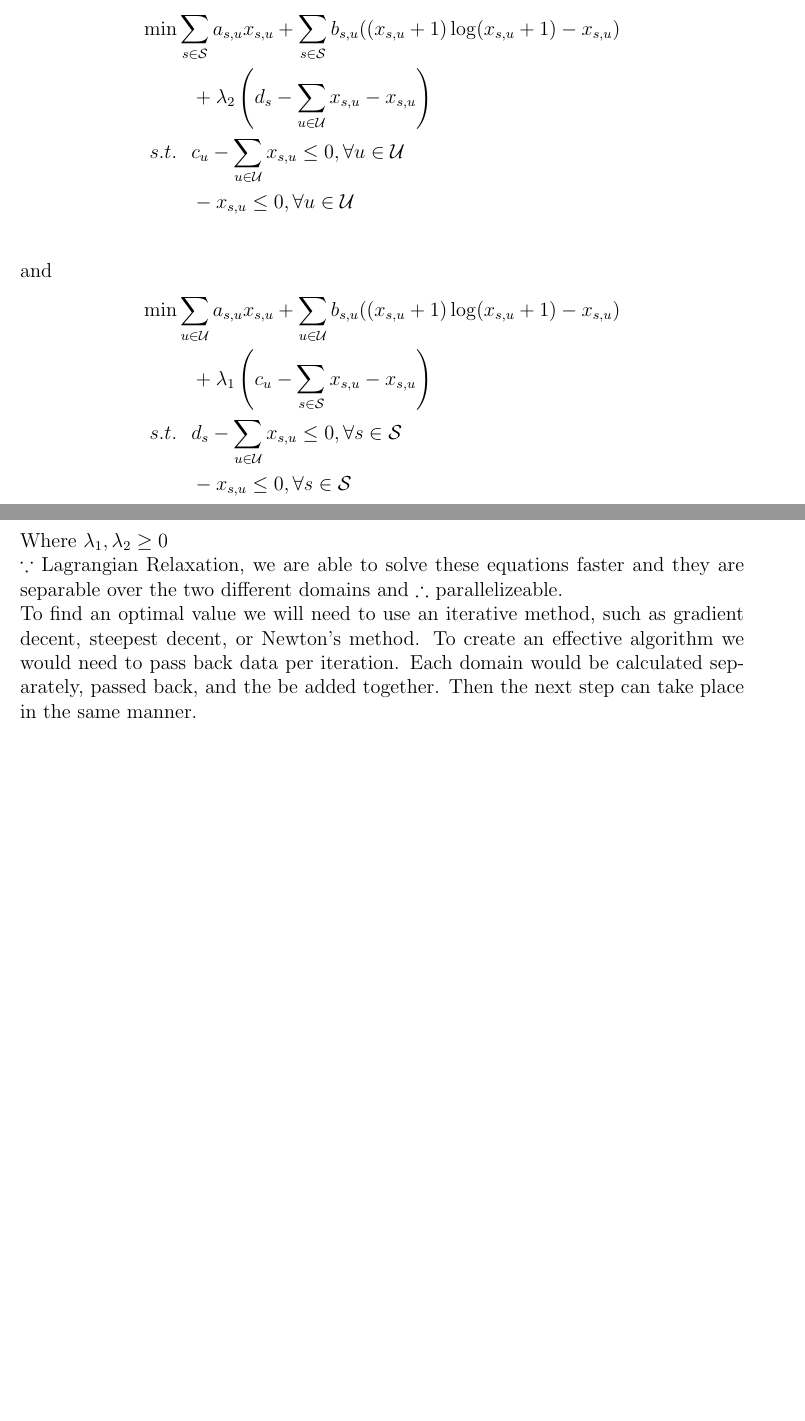
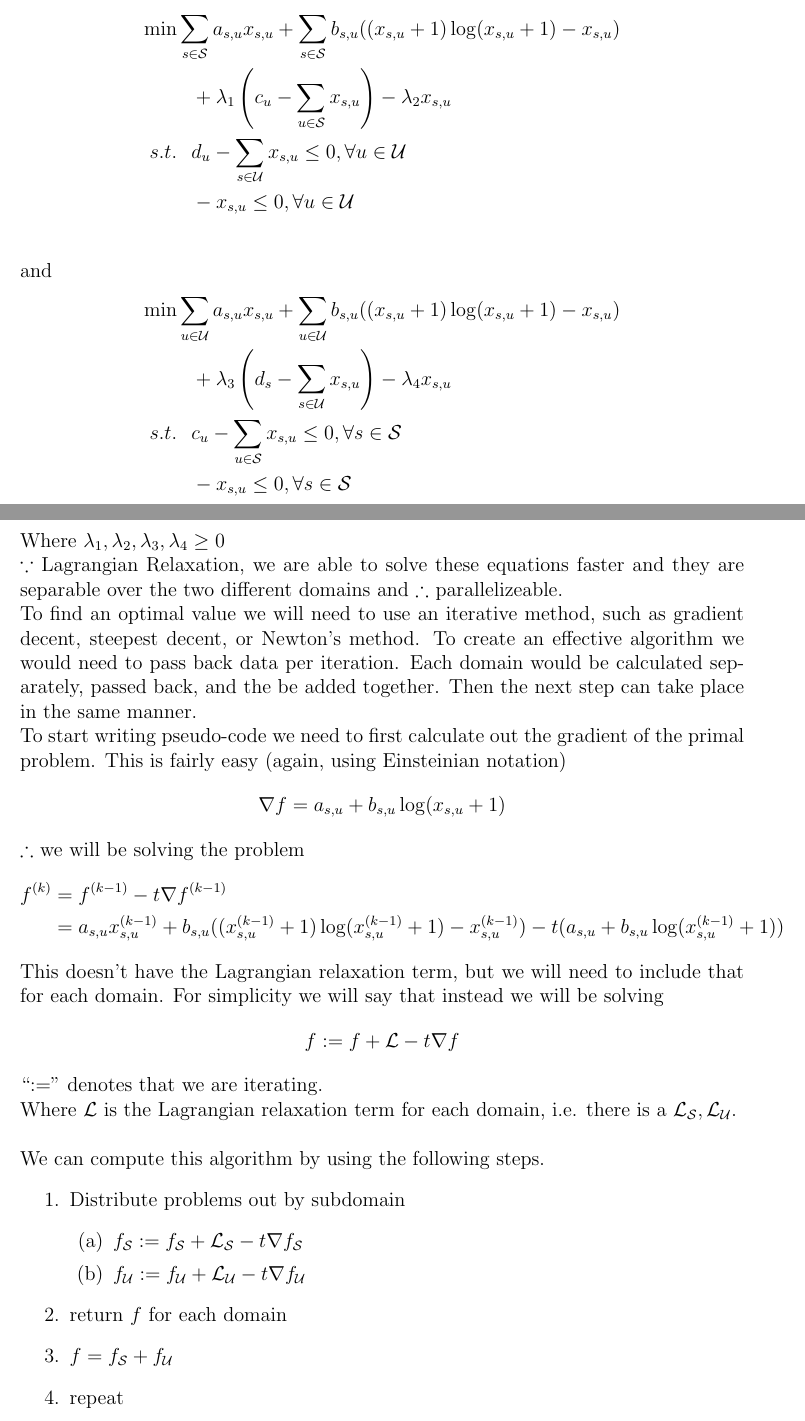
Before and after one commit to stevenwalton/621, a LaTeX problem sheet (Assignment3/assignment3.tex): two parts of pages 4 and 5 of 5, joined at a grey line, cut so that both start at the same text, the shorter picture padded with empty space. Compiled offline with pdfLaTeX.

Commit message:
HW3 done
Worked out P5 like he asked.
Assignment 2: Noticed it was labeled Assignment 1. Fixed tex file,
           didn't recompile.

```diff
--- a/Assignment3/assignment3.tex
+++ b/Assignment3/assignment3.tex
@@ -162,20 +162,20 @@ domain for $\mathcal{S}$ and another over $\mathcal{U}$.
 \begin{align*}
 \min\hspace{3mm}&\hspace{-3mm}\sum\limits_{s\in\mathcal{S}}a_{s,u}x_{s,u} +
 	\sum\limits_{s\in\mathcal{S}}b_{s,u}((x_{s,u}+1)\log(x_{s,u}+1)-x_{s,u}) \\
-	&+ \lambda_2 \left(d_s - \sum\limits_{u\in\mathcal{U}}x_{s,u} -x_{s,u}\right)\\
- s.t.\hspace{3mm}    &c_u - \sum\limits_{u\in\mathcal{U}}x_{s,u}\leq 0, \forall u\in\mathcal{U}\\
+	&+ \lambda_1 \left(c_u - \sum\limits_{u\in\mathcal{S}}x_{s,u}\right) -\lambda_2x_{s,u}\\
+ s.t.\hspace{3mm}    &d_u - \sum\limits_{s\in\mathcal{U}}x_{s,u}\leq 0, \forall u\in\mathcal{U}\\
      &-x_{s,u}\leq 0, \forall u\in\mathcal{U}\\
 \end{align*}
 and
 \begin{align*}
 \min\hspace{3mm}&\hspace{-3mm}\sum\limits_{u\in\mathcal{U}}a_{s,u}x_{s,u} +
 	\sum\limits_{u\in\mathcal{U}}b_{s,u}((x_{s,u}+1)\log(x_{s,u}+1)-x_{s,u}) \\
-	&+ \lambda_1 \left(c_u - \sum\limits_{s\in\mathcal{S}}x_{s,u} -x_{s,u}\right)\\
- s.t.\hspace{3mm}    &d_s - \sum\limits_{u\in\mathcal{U}}x_{s,u}\leq 0, \forall s\in\mathcal{S}\\
+	&+ \lambda_3 \left(d_s - \sum\limits_{s\in\mathcal{U}}x_{s,u}\right) -\lambda_4 x_{s,u}\\
+ s.t.\hspace{3mm}    &c_u - \sum\limits_{u\in\mathcal{S}}x_{s,u}\leq 0, \forall s\in\mathcal{S}\\
      &-x_{s,u}\leq 0, \forall s\in\mathcal{S}\\
 \end{align*}
 
-Where $\lambda_1, \lambda_2 \geq 0$\\
+Where $\lambda_1, \lambda_2, \lambda_3, \lambda_4 \geq 0$\\
 $\because$ Lagrangian Relaxation, we are able to solve these equations faster
 and they are separable over the two different domains and $\therefore$
 parallelizeable.
@@ -186,4 +186,40 @@ To create an effective algorithm we would need to pass back data per iteration.
 Each domain would be calculated separately, passed back, and the be added together.
 Then the next step can take place in the same manner.
 
+To start writing pseudo-code we need to first calculate out the gradient of the
+primal problem. This is fairly easy (again, using Einsteinian notation)
+\[
+\nabla f = a_{s,u} + b_{s,u}\log(x_{s,u}+1)
+\]
+$\therefore$ we will be solving the problem
+\begin{align*}
+f^{(k)} &= f^{(k-1)} - t\nabla f^{(k-1)} \\
+	&= a_{s,u}x^{(k-1)}_{s,u} + b_{s,u}((x^{(k-1)}_{s,u}+1)
+	   \log(x^{(k-1)}_{s,u}+1)-x^{(k-1)}_{s,u})
+	   - t(a_{s,u} + b_{s,u}\log(x^{(k-1)}_{s,u}+1))
+\end{align*}
+This doesn't have the Lagrangian relaxation term, but we will need to include that
+for each domain. For simplicity we will say that instead we will be solving
+\[
+f := f + \mathcal{L} - t\nabla f
+\]
+``$:=$" denotes that we are iterating.
+
+Where $\mathcal{L}$ is the Lagrangian relaxation term for each domain, i.e. there
+is a $\mathcal{L}_{\mathcal{S}}, \mathcal{L}_{\mathcal{U}}$.
+\\
+
+We can compute this algorithm by using the following steps.
+\begin{enumerate}
+\item Distribute problems out by subdomain
+   \begin{enumerate}
+   \item $f_{\mathcal{S}}:= f_{\mathcal{S}} + \mathcal{L}_{\mathcal{S}} - t \nabla f_{\mathcal{S}}$
+   \item $f_{\mathcal{U}}:= f_{\mathcal{U}} + \mathcal{L}_{\mathcal{U}} - t \nabla f_{\mathcal{U}}$
+   \end{enumerate}
+\item return $f$ for each domain
+\item $f = f_{\mathcal{S}} + f_{\mathcal{U}}$
+\item repeat
+\end{enumerate}
+
+
 \end{document}
```
Also changed, not shown: Assignment2/assignment2.tex (+1 -1 lines), Assignment3/assignment3.pdf.
